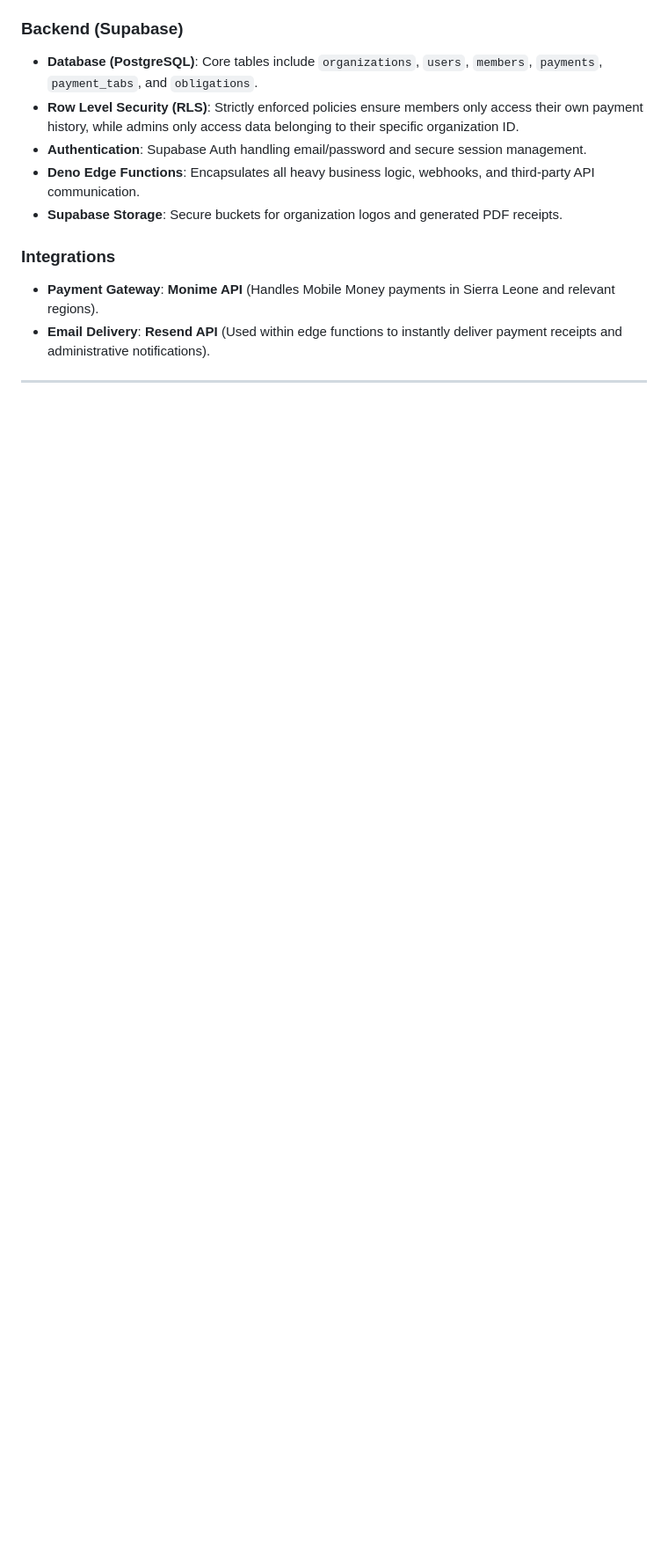
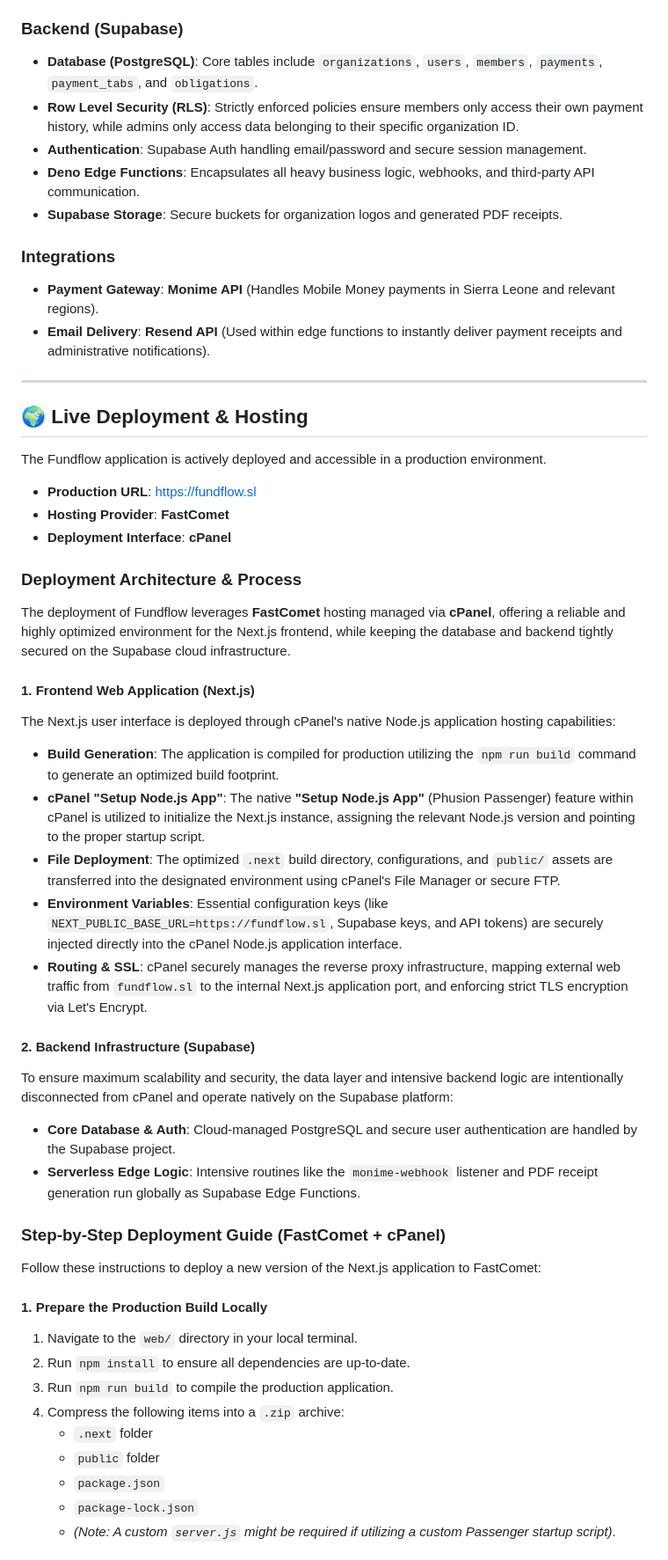
Before and after one commit to Officialsalim12/Kns-PaymentRail, a Markdown page: README.md, the part around one of its changes. Shown at 88% size. Rendered like a GitHub page; blank space fills up the shorter version.

Commit message:
docs: add FastComet and cPanel deployment instructions to README

```diff
--- a/README.md
+++ b/README.md
@@ -44,3 +44,43 @@ Fundflow handles completely separated tenant environments (organizations). The p
 
 ---
 
+## 🌍 Live Deployment & Hosting
+
+The Fundflow application is actively deployed and accessible in a production environment.
+
+- **Production URL**: [https://fundflow.sl](https://fundflow.sl)
+- **Hosting Provider**: **FastComet**
+- **Deployment Interface**: **cPanel**
+
+### Deployment Architecture & Process
+
+The deployment of Fundflow leverages **FastComet** hosting managed via **cPanel**, offering a reliable and highly optimized environment for the Next.js frontend, while keeping the database and backend tightly secured on the Supabase cloud infrastructure.
+
+#### 1. Frontend Web Application (Next.js)
+The Next.js user interface is deployed through cPanel's native Node.js application hosting capabilities:
+- **Build Generation**: The application is compiled for production utilizing the `npm run build` command to generate an optimized build footprint.
+- **cPanel "Setup Node.js App"**: The native **"Setup Node.js App"** (Phusion Passenger) feature within cPanel is utilized to initialize the Next.js instance, assigning the relevant Node.js version and pointing to the proper startup script.
+- **File Deployment**: The optimized `.next` build directory, configurations, and `public/` assets are transferred into the designated environment using cPanel's File Manager or secure FTP.
+- **Environment Variables**: Essential configuration keys (like `NEXT_PUBLIC_BASE_URL=https://fundflow.sl`, Supabase keys, and API tokens) are securely injected directly into the cPanel Node.js application interface.
+- **Routing & SSL**: cPanel securely manages the reverse proxy infrastructure, mapping external web traffic from `fundflow.sl` to the internal Next.js application port, and enforcing strict TLS encryption via Let's Encrypt.
+
+#### 2. Backend Infrastructure (Supabase)
+To ensure maximum scalability and security, the data layer and intensive backend logic are intentionally disconnected from cPanel and operate natively on the Supabase platform:
+- **Core Database & Auth**: Cloud-managed PostgreSQL and secure user authentication are handled by the Supabase project.
+- **Serverless Edge Logic**: Intensive routines like the `monime-webhook` listener and PDF receipt generation run globally as Supabase Edge Functions.
+
+### Step-by-Step Deployment Guide (FastComet + cPanel)
+
+Follow these instructions to deploy a new version of the Next.js application to FastComet:
+
+#### 1. Prepare the Production Build Locally
+1. Navigate to the `web/` directory in your local terminal.
+2. Run `npm install` to ensure all dependencies are up-to-date.
+3. Run `npm run build` to compile the production application.
+4. Compress the following items into a `.zip` archive:
+   - `.next` folder
+   - `public` folder
+   - `package.json`
+   - `package-lock.json`
+   - *(Note: A custom `server.js` might be required if utilizing a custom Passenger startup script)*.
+
```
Also changed, not shown: other parts of README.md (+22 -0 lines).
